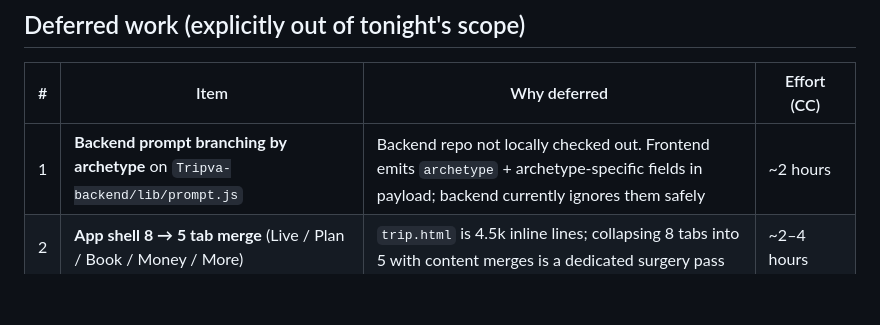
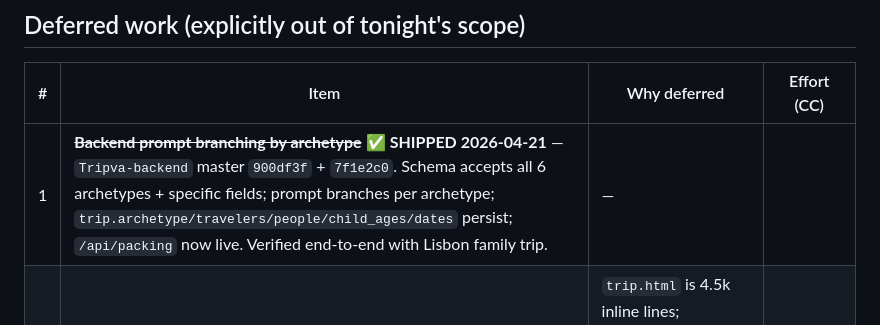
Before and after one commit to alexjunteh/tripva-frontend, a Markdown page: docs/MORNING_BRIEF.md, the part around the change. Rendered like a GitHub page; blank space fills up the shorter version.

Commit message:
docs: mark backend archetype support as shipped in morning brief

```diff
--- a/docs/MORNING_BRIEF.md
+++ b/docs/MORNING_BRIEF.md
@@ -106,7 +106,7 @@ Pre-existing `browse` tool at `~/.claude/skills/gstack/browse/dist/browse` handl
 
 | # | Item | Why deferred | Effort (CC) |
 |---|---|---|---|
-| 1 | **Backend prompt branching by archetype** on `Tripva-backend/lib/prompt.js` | Backend repo not locally checked out. Frontend emits `archetype` + archetype-specific fields in payload; backend currently ignores them safely | ~2 hours |
+| 1 | ~~**Backend prompt branching by archetype**~~ ✅ **SHIPPED 2026-04-21** — `Tripva-backend` master `900df3f` + `7f1e2c0`. Schema accepts all 6 archetypes + specific fields; prompt branches per archetype; `trip.archetype/travelers/people/child_ages/dates` persist; `/api/packing` now live. Verified end-to-end with Lisbon family trip. | — |
 | 2 | **App shell 8 → 5 tab merge** (Live / Plan / Book / Money / More) | `trip.html` is 4.5k inline lines; collapsing 8 tabs into 5 with content merges is a dedicated surgery pass | ~2–4 hours |
 | 3 | **Adventure + Nomad archetype flows** | V1 fallback ships tonight; full conditional fields (gear lists, wifi audit, weekly rhythm) deferred | ~1 hour each |
 | 4 | **Six-archetype Watch demo loops** | Landing shows one static demo; animated per-archetype loops deferred | ~2–3 hours |
```
